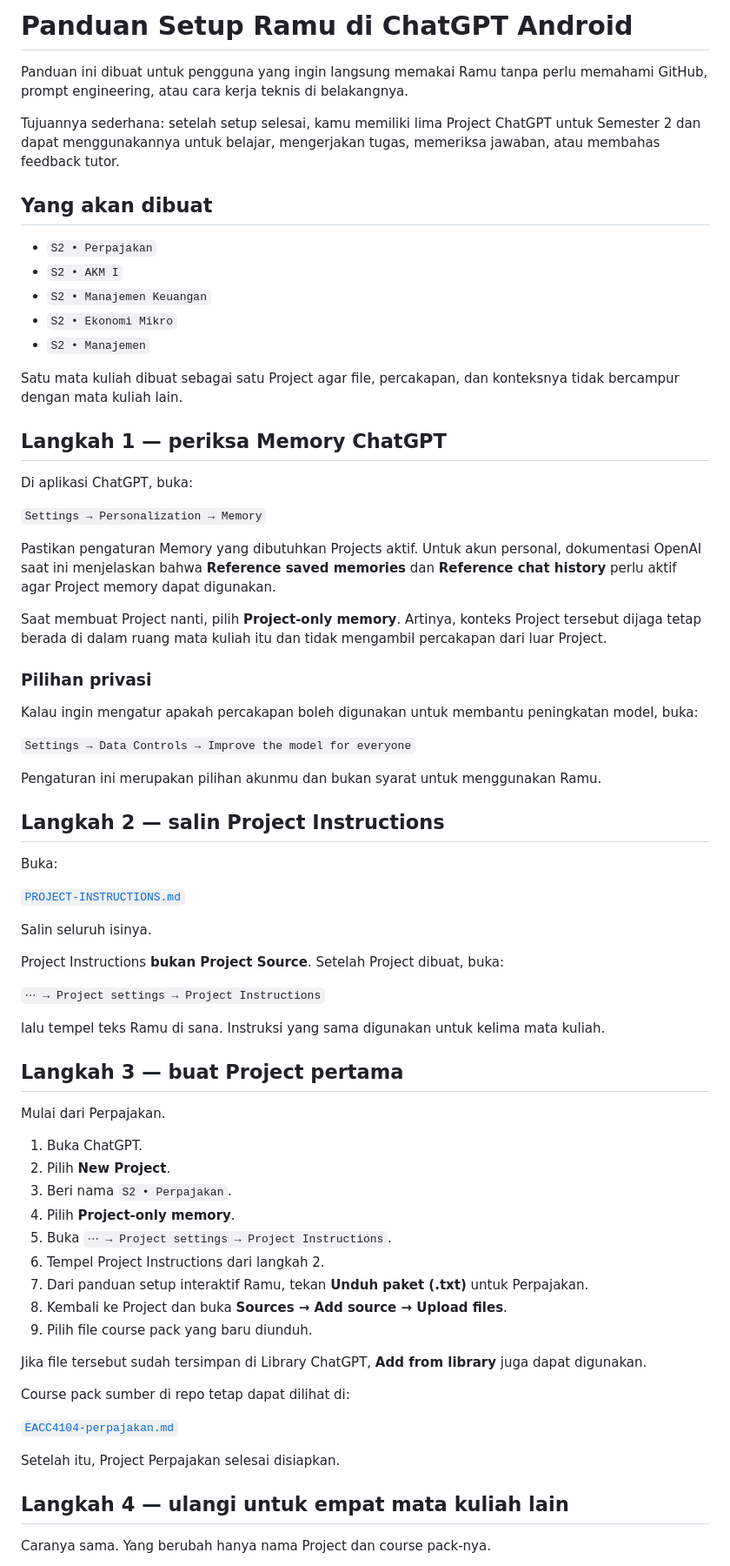
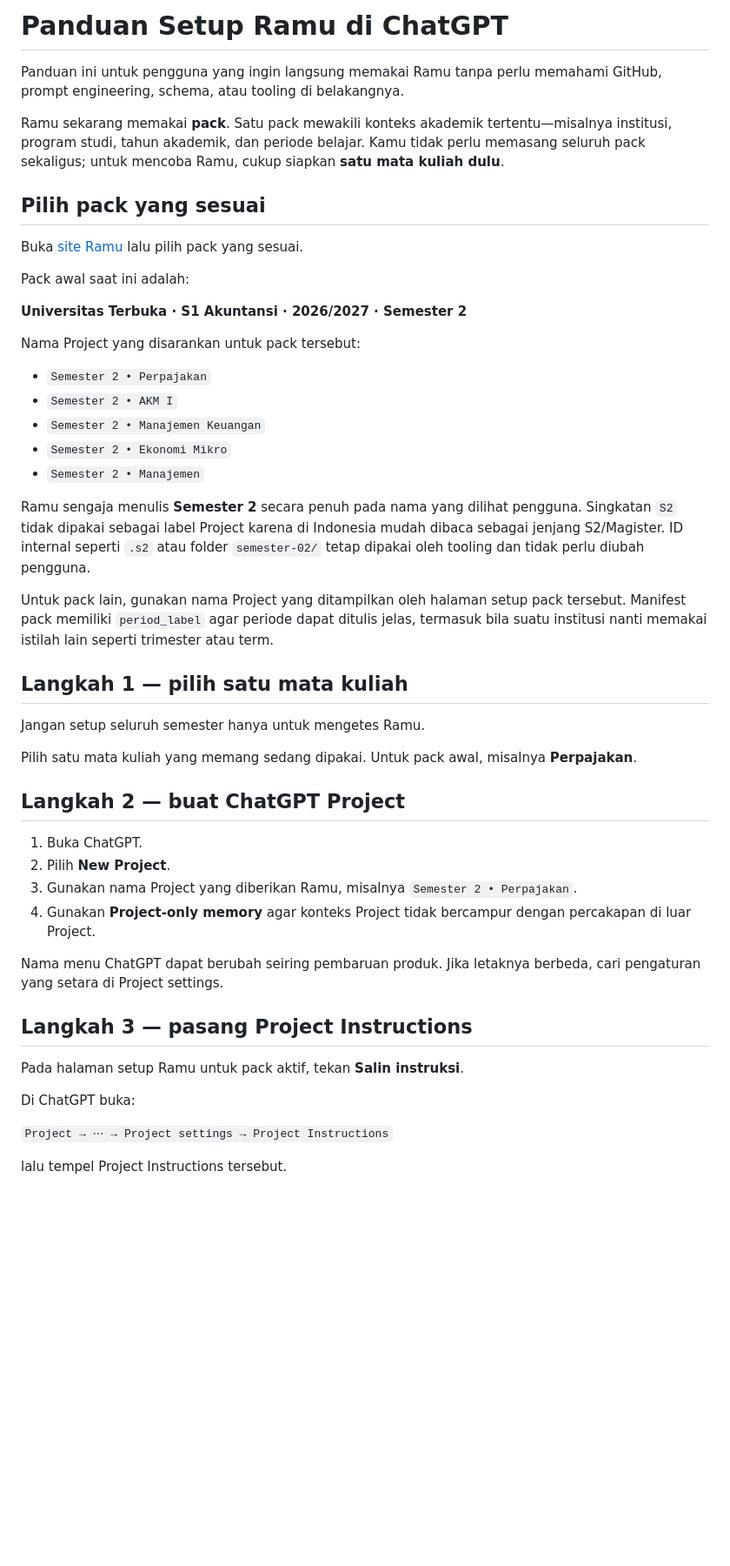
Before and after one commit to man612/ramu, a Markdown page: docs/PANDUAN-SETUP-CHATGPT.md, the part around one of its changes. Shown at 87% size. Rendered like a GitHub page; blank space fills up the shorter version.

```diff
--- a/docs/PANDUAN-SETUP-CHATGPT.md
+++ b/docs/PANDUAN-SETUP-CHATGPT.md
@@ -1,74 +1,51 @@
-# Panduan Setup Ramu di ChatGPT Android
+# Panduan Setup Ramu di ChatGPT
 
-Panduan ini dibuat untuk pengguna yang ingin langsung memakai Ramu tanpa perlu memahami GitHub, prompt engineering, atau cara kerja teknis di belakangnya.
+Panduan ini untuk pengguna yang ingin langsung memakai Ramu tanpa perlu memahami GitHub, prompt engineering, schema, atau tooling di belakangnya.
 
-Tujuannya sederhana: setelah setup selesai, kamu memiliki lima Project ChatGPT untuk Semester 2 dan dapat menggunakannya untuk belajar, mengerjakan tugas, memeriksa jawaban, atau membahas feedback tutor.
+Ramu sekarang memakai **pack**. Satu pack mewakili konteks akademik tertentu—misalnya institusi, program studi, tahun akademik, dan periode belajar. Kamu tidak perlu memasang seluruh pack sekaligus; untuk mencoba Ramu, cukup siapkan **satu mata kuliah dulu**.
 
-## Yang akan dibuat
+## Pilih pack yang sesuai
 
-- `S2 • Perpajakan`
-- `S2 • AKM I`
-- `S2 • Manajemen Keuangan`
-- `S2 • Ekonomi Mikro`
-- `S2 • Manajemen`
+Buka [site Ramu](https://man612.github.io/ramu/) lalu pilih pack yang sesuai.
 
-Satu mata kuliah dibuat sebagai satu Project agar file, percakapan, dan konteksnya tidak bercampur dengan mata kuliah lain.
+Pack awal saat ini adalah:
 
-## Langkah 1 — periksa Memory ChatGPT
+**Universitas Terbuka · S1 Akuntansi · 2026/2027 · Semester 2**
 
-Di aplikasi ChatGPT, buka:
+Nama Project yang disarankan untuk pack tersebut:
 
-`Settings → Personalization → Memory`
+- `Semester 2 • Perpajakan`
+- `Semester 2 • AKM I`
+- `Semester 2 • Manajemen Keuangan`
+- `Semester 2 • Ekonomi Mikro`
+- `Semester 2 • Manajemen`
 
-Pastikan pengaturan Memory yang dibutuhkan Projects aktif. Untuk akun personal, dokumentasi OpenAI saat ini menjelaskan bahwa **Reference saved memories** dan **Reference chat history** perlu aktif agar Project memory dapat digunakan.
+Ramu sengaja menulis **Semester 2** secara penuh pada nama yang dilihat pengguna. Singkatan `S2` tidak dipakai sebagai label Project karena di Indonesia mudah dibaca sebagai jenjang S2/Magister. ID internal seperti `.s2` atau folder `semester-02/` tetap dipakai oleh tooling dan tidak perlu diubah pengguna.
 
-Saat membuat Project nanti, pilih **Project-only memory**. Artinya, konteks Project tersebut dijaga tetap berada di dalam ruang mata kuliah itu dan tidak mengambil percakapan dari luar Project.
+Untuk pack lain, gunakan nama Project yang ditampilkan oleh halaman setup pack tersebut. Manifest pack memiliki `period_label` agar periode dapat ditulis jelas, termasuk bila suatu institusi nanti memakai istilah lain seperti trimester atau term.
 
-### Pilihan privasi
+## Langkah 1 — pilih satu mata kuliah
 
-Kalau ingin mengatur apakah percakapan boleh digunakan untuk membantu peningkatan model, buka:
+Jangan setup seluruh semester hanya untuk mengetes Ramu.
 
-`Settings → Data Controls → Improve the model for everyone`
+Pilih satu mata kuliah yang memang sedang dipakai. Untuk pack awal, misalnya **Perpajakan**.
 
-Pengaturan ini merupakan pilihan akunmu dan bukan syarat untuk menggunakan Ramu.
-
-## Langkah 2 — salin Project Instructions
-
-Buka:
-
-[`PROJECT-INSTRUCTIONS.md`](../packs/universitas-terbuka/s1-akuntansi/2026-2027/semester-02/PROJECT-INSTRUCTIONS.md)
-
-Salin seluruh isinya.
-
-Project Instructions **bukan Project Source**. Setelah Project dibuat, buka:
-
-`⋯ → Project settings → Project Instructions`
-
-lalu tempel teks Ramu di sana. Instruksi yang sama digunakan untuk kelima mata kuliah.
-
-## Langkah 3 — buat Project pertama
-
-Mulai dari Perpajakan.
+## Langkah 2 — buat ChatGPT Project
 
 1. Buka ChatGPT.
 2. Pilih **New Project**.
-3. Beri nama `S2 • Perpajakan`.
-4. Pilih **Project-only memory**.
-5. Buka `⋯ → Project settings → Project Instructions`.
-6. Tempel Project Instructions dari langkah 2.
-7. Dari panduan setup interaktif Ramu, tekan **Unduh paket (.txt)** untuk Perpajakan.
-8. Kembali ke Project dan buka **Sources → Add source → Upload files**.
-9. Pilih file course pack yang baru diunduh.
+3. Gunakan nama Project yang diberikan Ramu, misalnya `Semester 2 • Perpajakan`.
+4. Gunakan **Project-only memory** agar konteks Project tidak bercampur dengan percakapan di luar Project.
 
-Jika file tersebut sudah tersimpan di Library ChatGPT, **Add from library** juga dapat digunakan.
+Nama menu ChatGPT dapat berubah seiring pembaruan produk. Jika letaknya berbeda, cari pengaturan yang setara di Project settings.
 
-Course pack sumber di repo tetap dapat dilihat di:
+## Langkah 3 — pasang Project Instructions
 
-[`EACC4104-perpajakan.md`](../packs/universitas-terbuka/s1-akuntansi/2026-2027/semester-02/courses/EACC4104-perpajakan.md)
+Pada halaman setup Ramu untuk pack aktif, tekan **Salin instruksi**.
 
-Setelah itu, Project Perpajakan selesai disiapkan.
+Di ChatGPT buka:
 
-## Langkah 4 — ulangi untuk empat mata kuliah lain
+`Project → ⋯ → Project settings → Project Instructions`
 
-Caranya sama. Yang berubah hanya nama Project dan course pack-nya.
+lalu tempel Project Instructions tersebut.
 
```
Also changed, not shown: other parts of docs/PANDUAN-SETUP-CHATGPT.md (+62 -42 lines).
